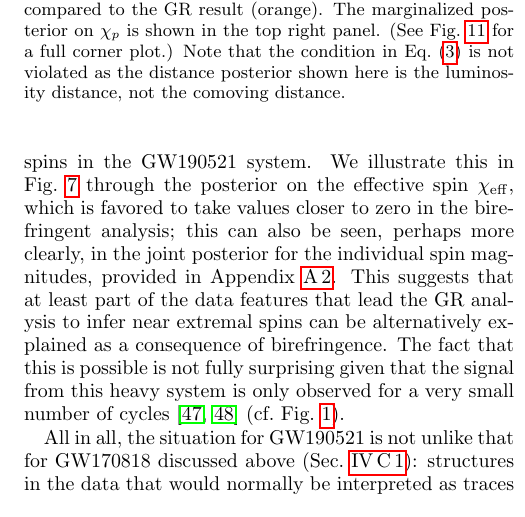
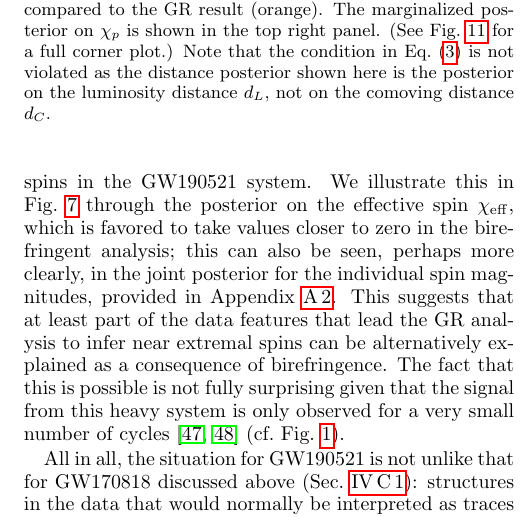
Before and after one commit to thomasckng/Constraining-Birefringence-with-GWTC-3, a LaTeX paper (src/tex/ms.tex): part of one column of page 7 of 13, cut so that both start at the same text. Compiled offline with pdfLaTeX; a LaTeX package or settings file that is missing is left out.

Commit message:
Minor change for B.7

```diff
--- a/src/tex/ms.tex
+++ b/src/tex/ms.tex
@@ -464,7 +464,7 @@ The poor determination of the polarization state of the detected signal is evide
     \caption{
         GW190521 posterior on $\kappa$, luminosity distance $d_L$ and inclination $\cos\iota$ from our birefringence analysis (blue), compared to the GR result (orange).
         The marginalized posterior on $\chi_p$ is shown in the top right panel. (See Fig.~\ref{fig:corner_GW190521_appendix} for a full corner plot.)
-        Note that the condition in Eq.~\eqref{eq:small_exponent} is not violated as the distance posterior shown here is the luminosity distance, not the comoving distance.
+        Note that the condition in Eq.~\eqref{eq:small_exponent} is not violated as the distance posterior shown here is the posterior on the luminosity distance $d_L$, not on the comoving distance $d_C$.
     }
     \label{fig:corner_GW190521}
 \end{figure}
```
